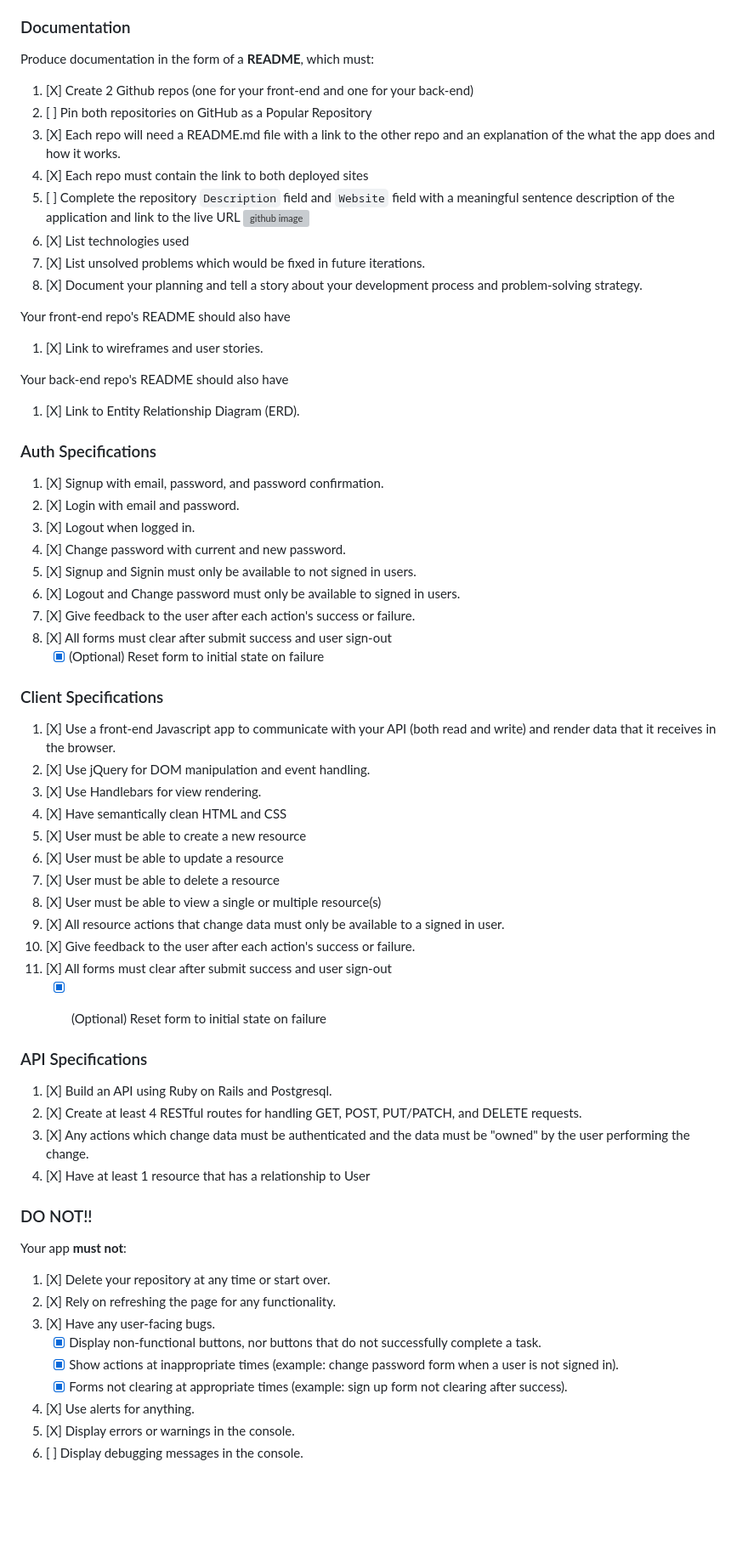
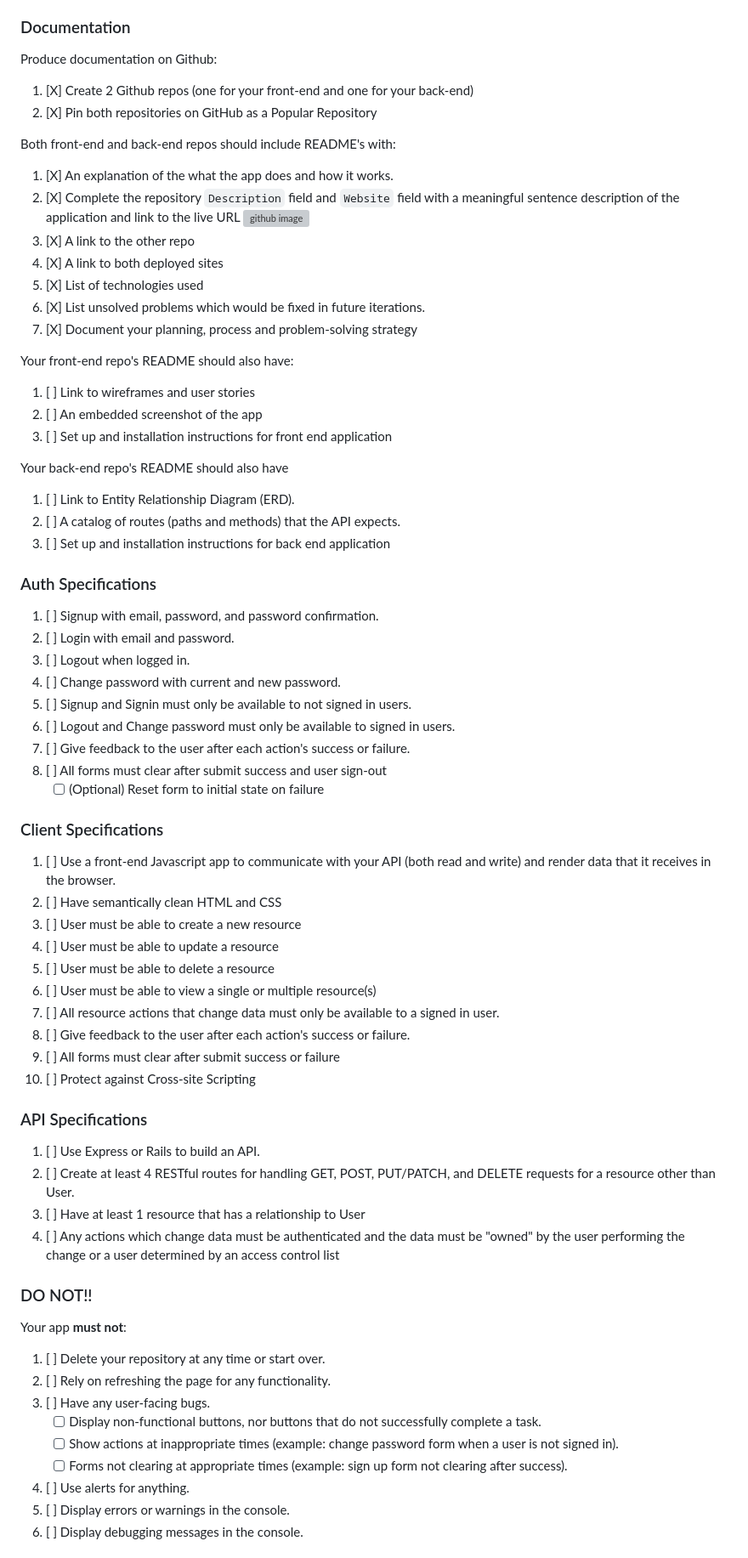
Before and after one commit to ethanstrominger/event-finder-ultimate, a Markdown page: docs/requirements.md, the part around the change printed below. Shown: that part at 85% size. Drawn GitHub-style; blank space fills up the shorter version; grey boxes are pictures that could not be loaded.

```diff
--- a/docs/requirements.md
+++ b/docs/requirements.md
@@ -18,63 +18,67 @@ of the project week.
 1.  [X]  At least 1 commit every day during project week (not necessarily on both repos).
 
 ### Documentation
-Produce documentation in the form of a **README**, which must:
+Produce documentation on Github:
 1.  [X] Create 2 Github repos (one for your front-end and one for your back-end)
-1.  [ ] Pin both repositories on GitHub as a Popular Repository
-1.  [X] Each repo will need a README.md file with a link to the other repo and an explanation of the what the app does and how it works.
-1.  [X] Each repo must contain the link to both deployed sites
-1.  [ ] Complete the repository `Description` field and `Website` field with a meaningful sentence description of the application and link to the live URL
+1.  [X] Pin both repositories on GitHub as a Popular Repository
+
+Both front-end and back-end repos should include README's with:
+1.  [X] An explanation of the what the app does and how it works.
+1.  [X] Complete the repository `Description` field and `Website` field with a meaningful sentence description of the application and link to the live URL
 ![github image](https://git.generalassemb.ly/storage/user/3667/files/beae41ae-aaaa-11e7-8867-63958d376a0b)
-1.  [X] List technologies used
+1.  [X] A link to the other repo
+1.  [X] A link to both deployed sites
+1.  [X] List of technologies used
 1.  [X] List unsolved problems which would be fixed in future iterations.
-1.  [X] Document your planning and tell a story about your development process and problem-solving strategy.
+1.  [X] Document your planning, process and problem-solving strategy
 
-Your front-end repo's README should also have
-1.  [X] Link to wireframes and user stories.
+Your front-end repo's README should also have:
+1.  [ ] Link to wireframes and user stories
+1.  [ ] An embedded screenshot of the app
+1.  [ ] Set up and installation instructions for front end application
 
 Your back-end repo's README should also have
-1.  [X] Link to Entity Relationship Diagram (ERD).
+1.  [ ] Link to Entity Relationship Diagram (ERD).
+1.  [ ] A catalog of routes (paths and methods) that the API expects.
+1.  [ ] Set up and installation instructions for back end application
 
 ### Auth Specifications
-1.  [X] Signup with email, password, and password confirmation.
-1.  [X] Login with email and password.
-1.  [X] Logout when logged in.
-1.  [X] Change password with current and new password.
-1.  [X] Signup and Signin must only be available to not signed in users.
-1.  [X] Logout and Change password must only be available to signed in users.
-1.  [X] Give feedback to the user after each action's success or failure.
-1.  [X] All forms must clear after submit success and user sign-out
-    - [X] (Optional) Reset form to initial state on failure
+1.  [ ]  Signup with email, password, and password confirmation.
+1.  [ ]  Login with email and password.
+1.  [ ]  Logout when logged in.
+1.  [ ]  Change password with current and new password.
+1.  [ ]  Signup and Signin must only be available to not signed in users.
+1.  [ ]  Logout and Change password must only be available to signed in users.
+1.  [ ]  Give feedback to the user after each action's success or failure.
+1.  [ ]  All forms must clear after submit success and user sign-out
+    - [ ] (Optional) Reset form to initial state on failure
 
 ### Client Specifications
-1.  [X] Use a front-end Javascript app to communicate with your API (both read and write) and render data that it receives in the browser.
-1.  [X] Use jQuery for DOM manipulation and event handling.
-1.  [X] Use Handlebars for view rendering.
-1.  [X] Have semantically clean HTML and CSS
-1.  [X] User must be able to create a new resource
-1.  [X] User must be able to update a resource
-1.  [X] User must be able to delete a resource
-1.  [X] User must be able to view a single or multiple resource(s)
-1.  [X] All resource actions that change data must only be available to a signed in user.
-1.  [X] Give feedback to the user after each action's success or failure.
-1.  [X] All forms must clear after submit success and user sign-out
-    - [X] (Optional) Reset form to initial state on failure
-
+1.  [ ]  Use a front-end Javascript app to communicate with your API (both read and write) and render data that it receives in the browser.
+1.  [ ] Have semantically clean HTML and CSS
+1.  [ ] User must be able to create a new resource
+1.  [ ] User must be able to update a resource
+1.  [ ] User must be able to delete a resource
+1.  [ ] User must be able to view a single or multiple resource(s)
+1.  [ ] All resource actions that change data must only be available to a signed in user.
+1.  [ ] Give feedback to the user after each action's success or failure.
+1.  [ ] All forms must clear after submit success or failure
+1.  [ ] Protect against Cross-site Scripting
 
 ### API Specifications
-1.  [X] Build an API using Ruby on Rails and Postgresql.
-1.  [X] Create at least 4 RESTful routes for handling GET, POST, PUT/PATCH, and DELETE requests.
-1.  [X] Any actions which change data must be authenticated and the data must be "owned" by the user performing the change.
-1.  [X] Have at least 1 resource that has a relationship to User
+1.  [ ]  Use Express or Rails to build an API.
+1.  [ ]  Create at least 4 RESTful routes for handling GET, POST, PUT/PATCH, and DELETE requests for a resource other than User.
+1.  [ ]  Have at least 1 resource that has a relationship to User
+1.  [ ]  Any actions which change data must be authenticated and the data must be "owned" by the user performing the change or a user determined by an access control list
 
 ### DO NOT!!
 Your app **must not**:
-1.  [X]   Delete your repository at any time or start over.
-1.  [X]   Rely on refreshing the page for any functionality.
-1.  [X]   Have any user-facing bugs.
-    - [X] Display non-functional buttons, nor buttons that do not successfully complete a task.
-    - [X] Show actions at inappropriate times (example:  change password form when a user is not signed in).
-    - [X] Forms not clearing at appropriate times (example: sign up form not clearing after success).
-1.  [X]   Use alerts for anything.
-1.  [X]   Display errors or warnings in the console.
+1.  [ ]   Delete your repository at any time or start over.
+1.  [ ]   Rely on refreshing the page for any functionality.
+1.  [ ]   Have any user-facing bugs.
+    - [ ] Display non-functional buttons, nor buttons that do not successfully complete a task.
+    - [ ] Show actions at inappropriate times (example:  change password form when a user is not signed in).
+    - [ ] Forms not clearing at appropriate times (example: sign up form not clearing after success).
+1.  [ ]   Use alerts for anything.
+1.  [ ]   Display errors or warnings in the console.
 1.  [ ]   Display debugging messages in the console.
```
Also changed, not shown: other parts of docs/requirements.md (+5 -0 lines), README.md (+57 -115 lines), docs/template-README.md (added, +129 -0 lines), retro.md (added, +57 -0 lines), docs/mockups/event-list-just-in-mind.png (renamed from docs/mockups/Event List.png).
